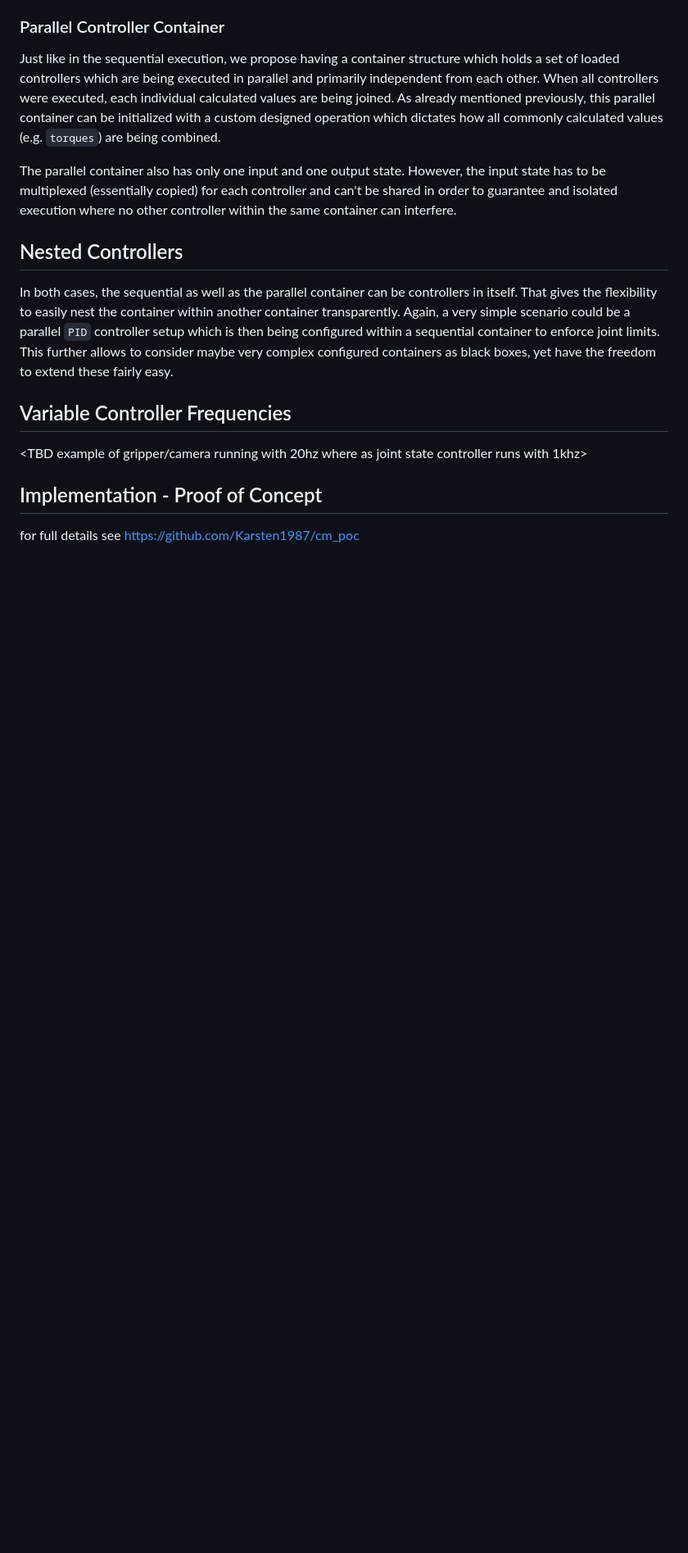
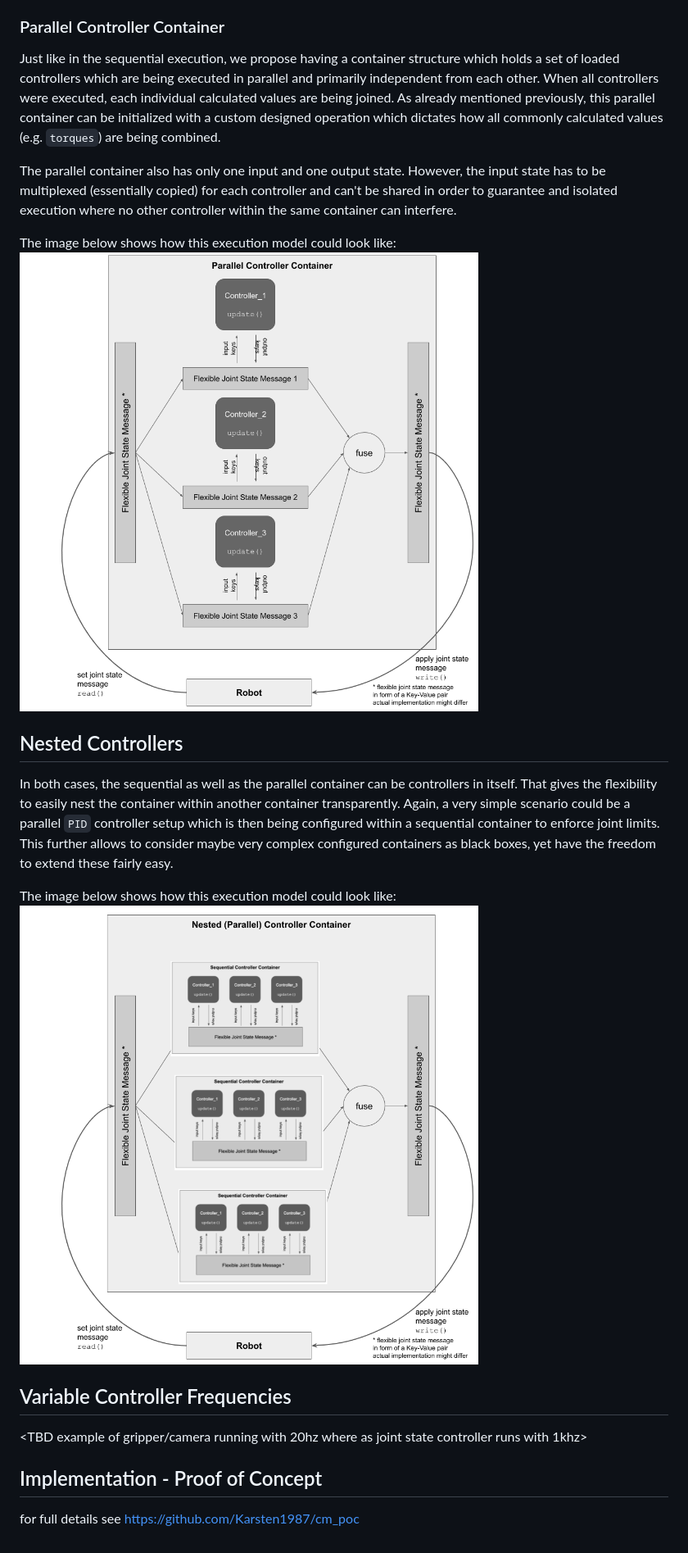
Before and after one commit to ros-controls/roadmap, a Markdown page: design_drafts/controller_execution_management.md, the part around one of its changes. Shown at 82% size. Drawn GitHub-style; pictures changed too: design_drafts/images/nested_execution.png (added), design_drafts/images/parallel_execution.png (added); blank space fills up the shorter version.

Commit message:
add pictures
Signed-off-by: Karsten Knese <karsten@openrobotics.org>

```diff
--- a/design_drafts/controller_execution_management.md
+++ b/design_drafts/controller_execution_management.md
@@ -62,12 +65,18 @@ As already mentioned previously, this parallel container can be initialized with
 The parallel container also has only one input and one output state.
 However, the input state has to be multiplexed (essentially copied) for each controller and can't be shared in order to guarantee and isolated execution where no other controller within the same container can interfere.
 
+The image below shows how this execution model could look like:
+![parallel_execution](images/parallel_execution.png "Parallel Execution Container")
+
 ## Nested Controllers
 
 In both cases, the sequential as well as the parallel container can be controllers in itself.
 That gives the flexibility to easily nest the container within another container transparently.
 Again, a very simple scenario could be a parallel `PID` controller setup which is then being configured within a sequential container to enforce joint limits.
 This further allows to consider maybe very complex configured containers as black boxes, yet have the freedom to extend these fairly easy.
+
+The image below shows how this execution model could look like:
+![nested_execution](images/nested_execution.png "Nested Execution Container")
 
 ## Variable Controller Frequencies
 
```
Also changed, not shown: other parts of design_drafts/controller_execution_management.md (+3 -0 lines), design_drafts/images/sequential_execution.png (added).
